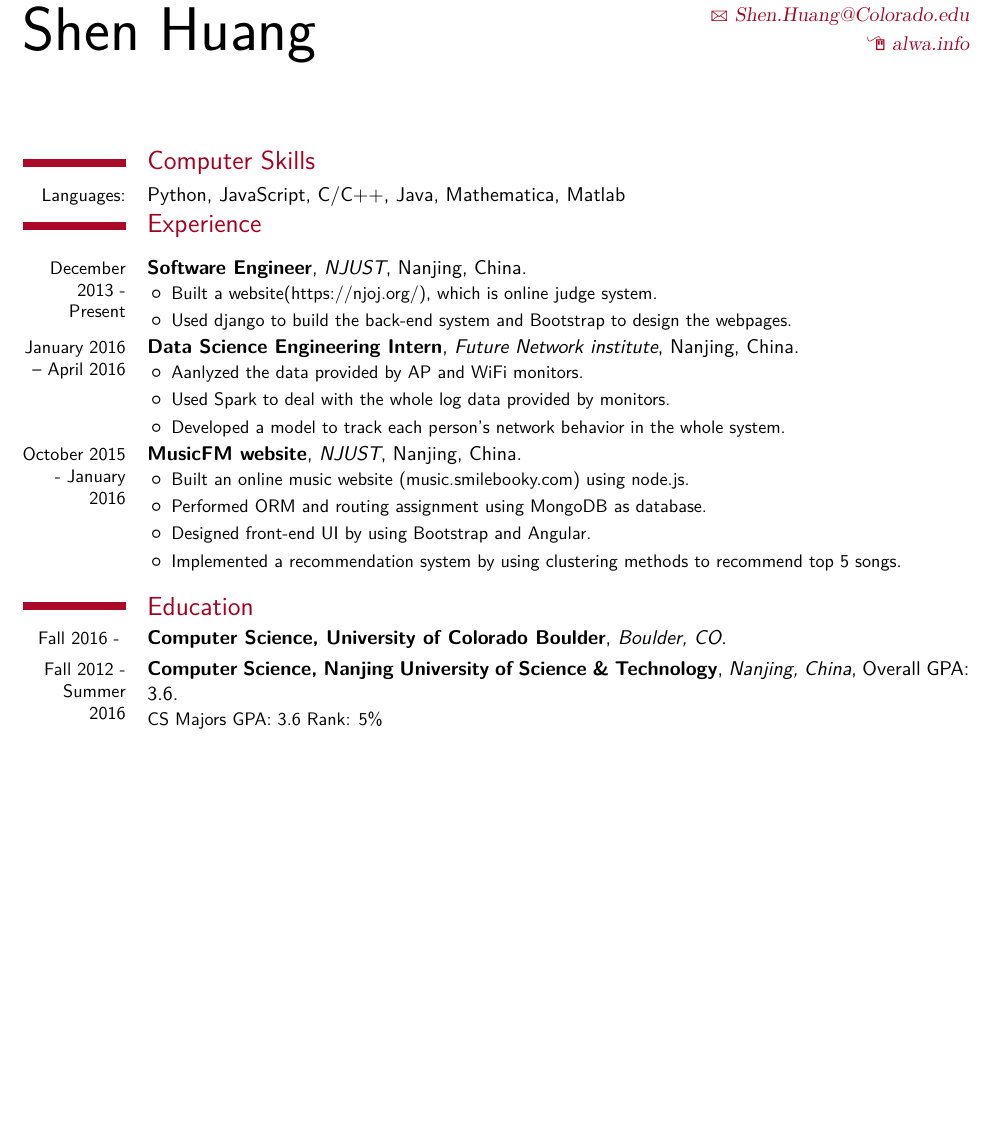
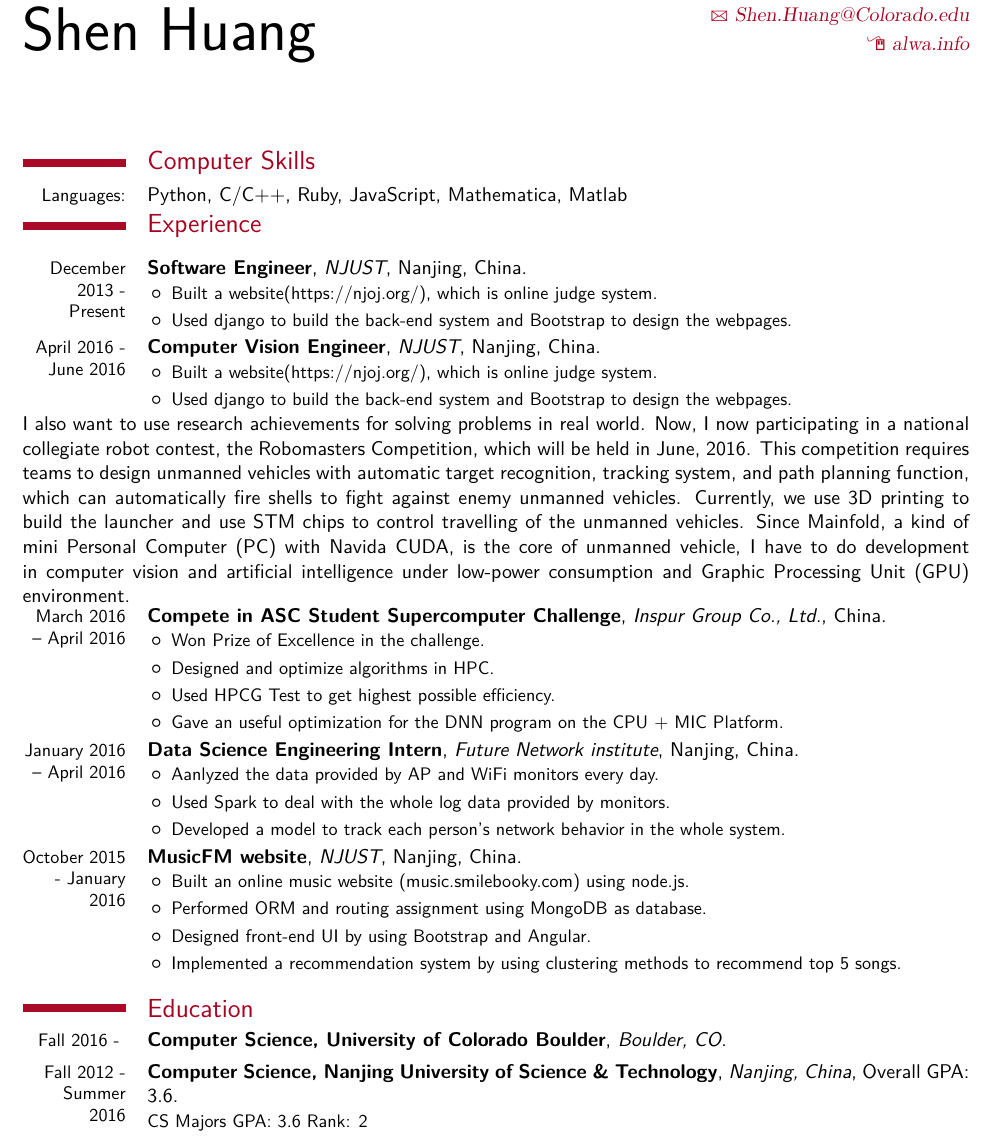
Before and after one commit to LichAmnesia/Resume, a LaTeX CV (Lich-resume.tex): part of the page before the commit and part of page 1 of 2 after it, cut so that both start at the same text, the shorter picture padded with empty space. Compiled offline with XeLaTeX; a missing font is replaced by an installed copy or a similar font.

Commit message:
update resume

```diff
--- a/Lich-resume.tex
+++ b/Lich-resume.tex
@@ -53,7 +53,7 @@
 \maketitle
 
 \section{Computer Skills}
-  \cvline{Languages:}{Python, JavaScript, C/C++, Java, Mathematica, Matlab}
+  \cvline{Languages:}{Python, C/C++, Ruby, JavaScript, Mathematica, Matlab}
 \section{Experience}
   \cventry{December 2013 - Present}{Software Engineer}{NJUST}{Nanjing, China}{}{
     \begin{itemize}
@@ -61,9 +61,26 @@
       \item Used django to build the back-end system and Bootstrap to design the webpages.
     \end{itemize}
   }
+  % RM 视觉比赛
+  \cventry{April 2016 - June 2016}{Computer Vision Engineer}{NJUST}{Nanjing, China}{}{
+    \begin{itemize}
+      \item Built a website(https://njoj.org/), which is online judge system.
+      \item Used django to build the back-end system and Bootstrap to design the webpages.
+    \end{itemize}
+  }
+I also want to use research achievements for solving problems in real world. Now, I now participating in a national collegiate robot contest, the Robomasters Competition, which will be held in June, 2016. This competition requires teams to design unmanned vehicles with automatic target recognition, tracking system, and path planning function, which can automatically fire shells to fight against enemy unmanned vehicles. Currently, we use 3D printing to build the launcher and use STM chips to control travelling of the unmanned vehicles. Since Mainfold, a kind of mini Personal Computer (PC) with Navida CUDA, is the core of unmanned vehicle, I have to do development in computer vision and artificial intelligence under low-power consumption and Graphic Processing Unit (GPU) environment.
+
+  \cventry{March 2016 -- April 2016}{Compete in ASC Student Supercomputer Challenge}{Inspur Group Co., Ltd.}{China}{}{
+      \begin{itemize}
+        \item Won Prize of Excellence in the challenge.
+        \item Designed and optimize algorithms in HPC.
+        \item Used HPCG Test to get highest possible efficiency.
+        \item Gave an useful optimization for the DNN program on the CPU + MIC Platform.
+      \end{itemize}
+  }
   \cventry{January 2016 -- April 2016}{Data Science Engineering Intern}{Future Network institute}{Nanjing, China}{}{
       \begin{itemize}
-        \item Aanlyzed the data provided by AP and WiFi monitors.
+        \item Aanlyzed the data provided by AP and WiFi monitors every day.
         \item Used Spark to deal with the whole log data provided by monitors.
         \item Developed a model to track each person's network behavior in the whole system.
       \end{itemize}
@@ -79,7 +96,7 @@
 
 \section{Education}
 \cventry{Fall 2016 - }{Computer Science,  University of Colorado Boulder}{Boulder, CO}{}{}{} % Overall GPA: 3.949}{CSC \& MA Majors GPA: 4.0
-\cventry{Fall 2012 - Summer 2016}{Computer Science, Nanjing University of Science \& Technology}{Nanjing, China}{}{Overall GPA: 3.6}{CS Majors GPA: 3.6 Rank: 5\%} % Overall GPA: 3.949}{CSC \& MA Majors GPA: 4.0
+\cventry{Fall 2012 - Summer 2016}{Computer Science, Nanjing University of Science \& Technology}{Nanjing, China}{}{Overall GPA: 3.6}{CS Majors GPA: 3.6 Rank: 2} % Overall GPA: 3.949}{CSC \& MA Majors GPA: 4.0
 \section{Extra}
   \cvlistitem{Contributor to open source projects - see \url{https://github.com/LichAmnesia}}
   \cvlistitem{5th Overall, Bronze Medal in the ACM - International Collegiate Programming Contest}
```
Also changed, not shown: Lich-resume.pdf, 1 other file.
